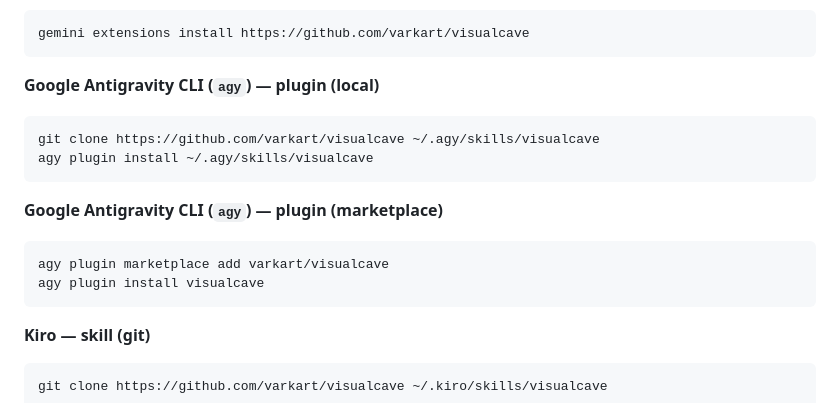
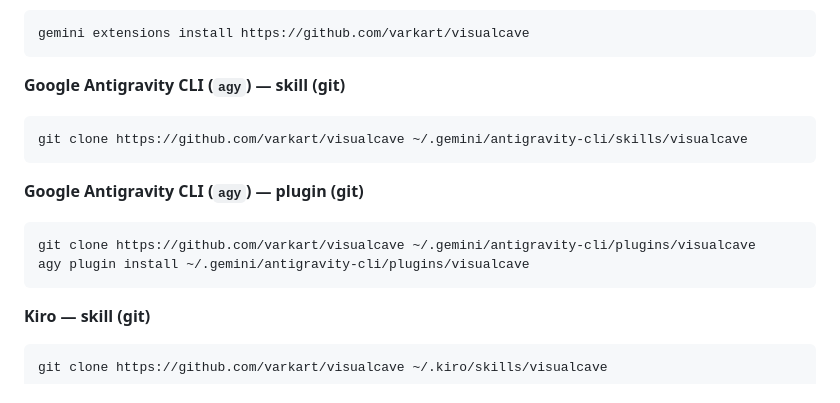
Before and after one commit to varkart/visualcave, a Markdown page: README.md, the part around the change. GitHub-like rendering.

Commit message:
fix: add skills/visualcave/SKILL.md for agy plugin discovery, fix install paths

````diff
--- a/README.md
+++ b/README.md
@@ -68,18 +68,17 @@ git clone https://github.com/varkart/visualcave ~/.gemini/extensions/visualcave
 gemini extensions install https://github.com/varkart/visualcave
 ```
 
-**Google Antigravity CLI (`agy`) — plugin (local)**
+**Google Antigravity CLI (`agy`) — skill (git)**
 
 ```bash
-git clone https://github.com/varkart/visualcave ~/.agy/skills/visualcave
-agy plugin install ~/.agy/skills/visualcave
+git clone https://github.com/varkart/visualcave ~/.gemini/antigravity-cli/skills/visualcave
 ```
 
-**Google Antigravity CLI (`agy`) — plugin (marketplace)**
+**Google Antigravity CLI (`agy`) — plugin (git)**
 
 ```bash
-agy plugin marketplace add varkart/visualcave
-agy plugin install visualcave
+git clone https://github.com/varkart/visualcave ~/.gemini/antigravity-cli/plugins/visualcave
+agy plugin install ~/.gemini/antigravity-cli/plugins/visualcave
 ```
 
 **Kiro — skill (git)**
````
Also changed, not shown: skills/visualcave/SKILL.md (added, +92 -0 lines).
